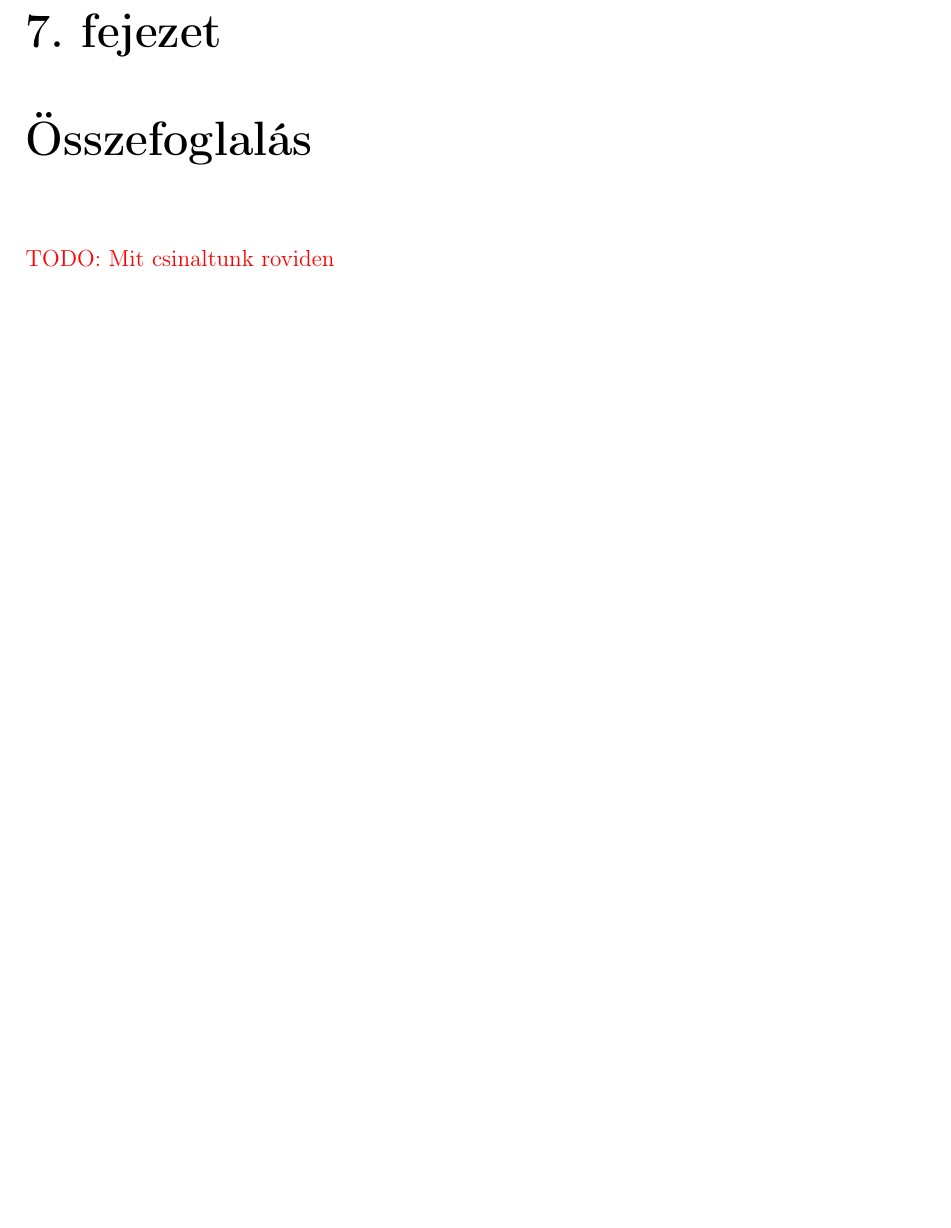
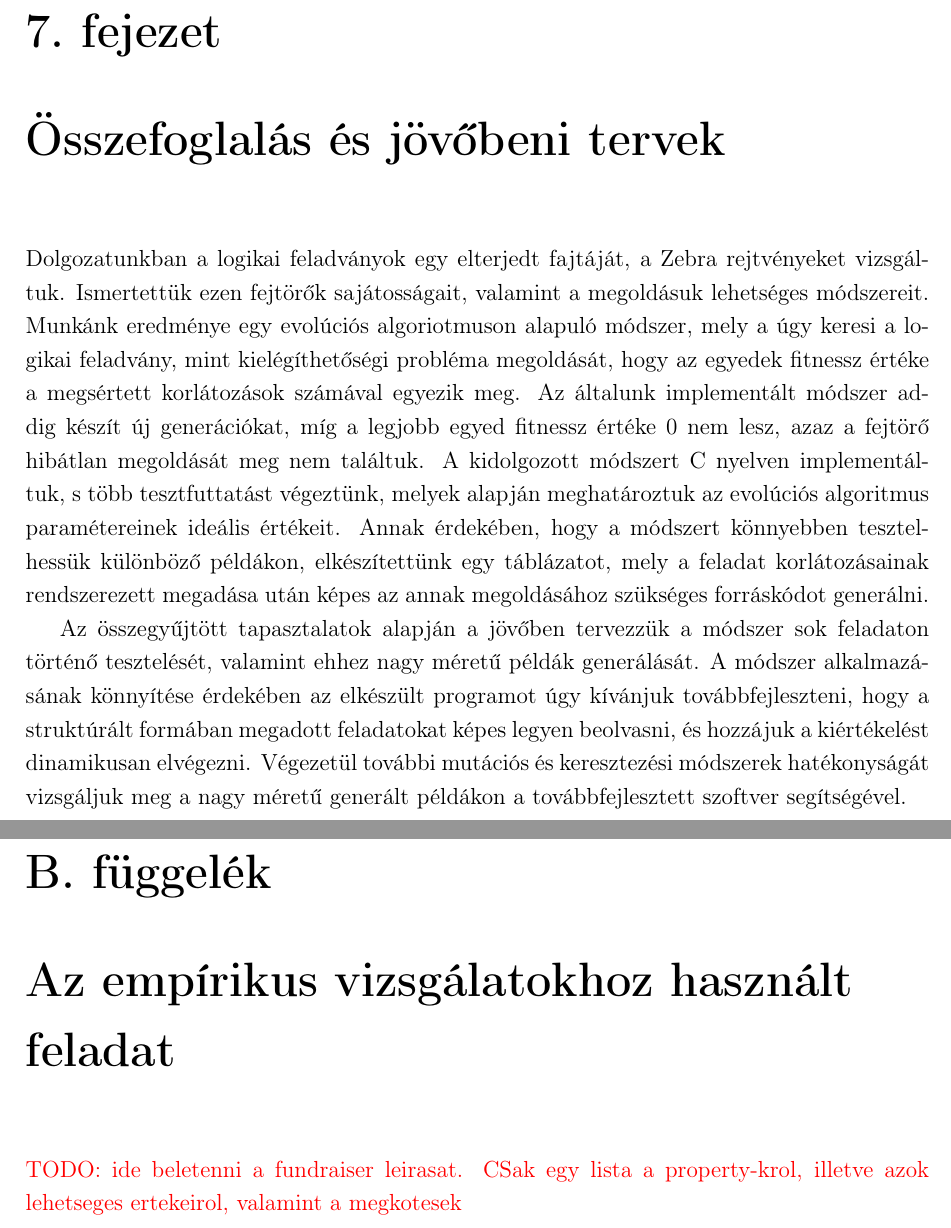
Before and after one commit to Teaching-projects/SZE-Peku221b, a LaTeX document (GA_JASZN/zebra.tex): part of page 30 of 35 before the commit and two parts of pages 30 and 36 of 36 after it, the two joined at a grey line, cut so that both start at the same text, the shorter picture padded with empty space. The pictures show the PDF file GA_JASZN/zebra.pdf that the author committed with the source.

Commit message:
OSszefoglalas + tesztfejezet pofozas

```diff
--- a/GA_JASZN/zebra.tex
+++ b/GA_JASZN/zebra.tex
@@ -576,8 +581,17 @@ A  \texttt{main} függvényből a fejlesztés során kikerültek a fent felsorol
     Ez könnyedén elérhető, mert csak rá kell kattintani a szűrő ikonjára és minden módosítás nélkül le kell okézni.)
     Innen már a main.c-be amikor a felhasználó beírja include paranccsal a létrehozott .c kiterjesztésű fájl nevét akkor észlelni fogja a program és le is fut (ha nem nincs elírás a munkafüzetben).
 
-\chapter{Összefoglalás} % Máté
-    \todo{Mit csinaltunk roviden}
+\chapter{Összefoglalás és jövőbeni tervek} % Máté
+    Dolgozatunkban a logikai feladványok egy elterjedt fajtáját, a Zebra rejtvényeket vizsgáltuk.
+    Ismertettük ezen fejtörők sajátosságait, valamint a megoldásuk lehetséges módszereit.
+    Munkánk eredménye egy evolúciós algoriotmuson alapuló módszer, mely a úgy keresi a logikai feladvány, mint kielégíthetőségi probléma megoldását, hogy az egyedek fitnessz értéke a megsértett korlátozások számával egyezik meg.
+    Az általunk implementált módszer addig készít új generációkat, míg a legjobb egyed fitnessz értéke 0 nem lesz, azaz a fejtörő hibátlan megoldását meg nem találtuk.
+    A kidolgozott módszert C nyelven implementáltuk, s több tesztfuttatást végeztünk, melyek alapján meghatároztuk az evolúciós algoritmus paramétereinek ideális értékeit.
+    Annak érdekében, hogy a módszert könnyebben tesztelhessük különböző példákon, elkészítettünk egy táblázatot, mely a feladat korlátozásainak rendszerezett megadása után képes az annak megoldásához szükséges forráskódot generálni.
+
+    Az összegyűjtött tapasztalatok alapján a jövőben tervezzük a módszer sok feladaton történő tesztelését, valamint ehhez nagy méretű példák generálását.
+    A módszer alkalmazásának könnyítése érdekében az elkészült programot úgy kívánjuk továbbfejleszteni, hogy a struktúrált formában megadott feladatokat képes legyen beolvasni, és hozzájuk a kiértékelést dinamikusan elvégezni.
+    Végezetül további mutációs és keresztezési módszerek hatékonyságát vizsgáljuk meg a nagy méretű generált példákon a továbbfejlesztett szoftver segítségével.
 
 \clearpage
 \addcontentsline{toc}{chapter}{Irodalomjegyzék}
@@ -624,6 +638,8 @@ Ez a táblázat segít abban, hogy akár ekkora példákat is pusztán az adatok
 \Abra{fuggelek4}{A kód generálásának automatikussága}{width=12cm}
 \Abra{fuggelek5}{Nagy példák is kezelhetőek}{width=12cm}
 
-
+\chapter{Az empírikus vizsgálatokhoz használt feladat}
+\label{fundraiser}
+\todo{ide beletenni a fundraiser leirasat. CSak egy lista a property-krol, illetve azok lehetseges ertekeirol, valamint a megkotesek}
 
 \end{document}
```
Also changed, not shown: GA_JASZN/zebra.pdf, GA_JASZN/zebra.tex (11 more changed lines), 1 other file.
